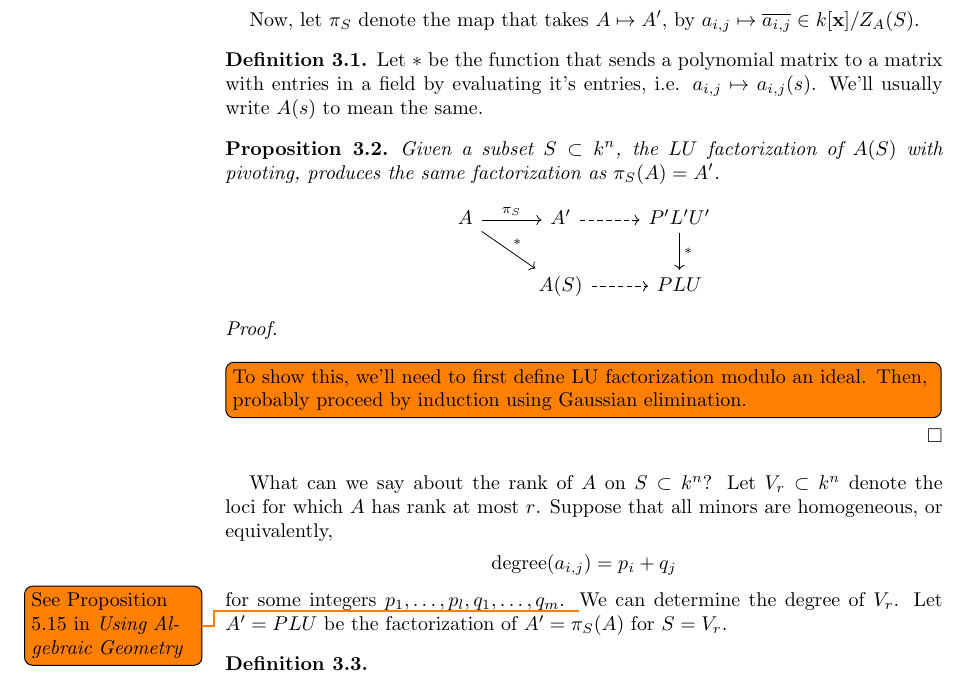
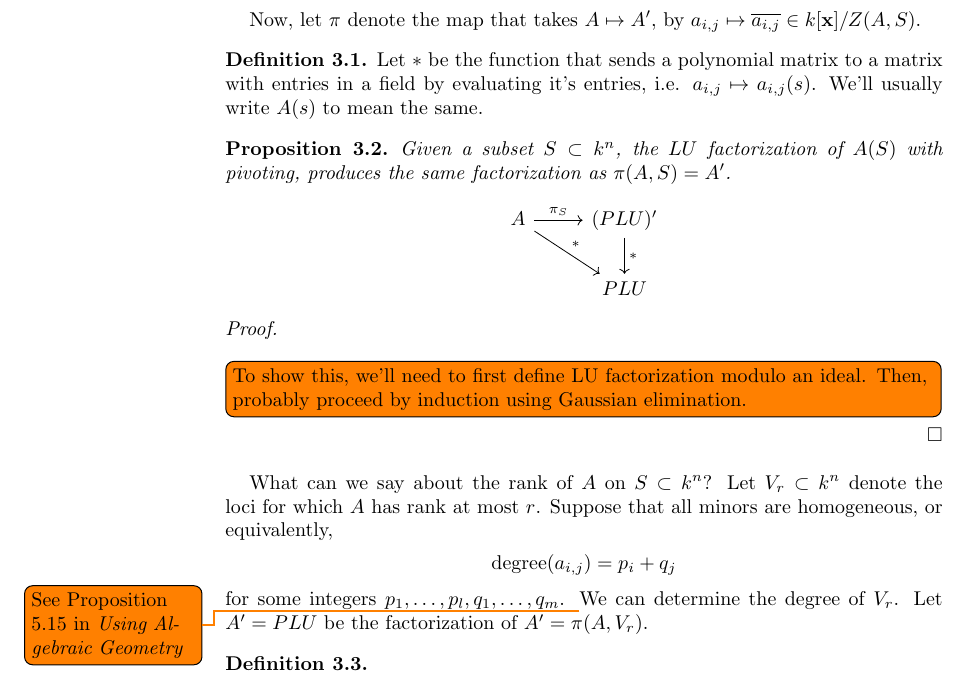
Before and after one commit to patrickmclaren/math-thesis, a LaTeX thesis (thesis/thesis.tex): part of page 2 of 8, cut so that both start at the same text. Compiled offline with pdfLaTeX.

Commit message:
simplified notation, and diagram [ci skip]

```diff
--- a/thesis/thesis.tex
+++ b/thesis/thesis.tex
@@ -51,6 +51,7 @@
 \Crefname{section}{\S}{\S\S}
 
 \usepackage{tikz-cd}
+\usetikzlibrary{decorations.pathmorphing}
 
 \newcommand{\intodo}[1]{
   \leavevmode \\
@@ -118,17 +119,17 @@ However, given indeterminate entries $a_{i,j} \in k[\mathbf{x}]$, a decision mus
 \end{equation*}
 
-Now, let $\pi_S$ denote the map that takes $A \mapsto A'$, by $a_{i,j} \mapsto \overline{a_{i,j}} \in k[\mathbf{x}]/Z_A(S)$.
+Now, let $\pi$ denote the map that takes $A \mapsto A'$, by $a_{i,j} \mapsto \overline{a_{i,j}} \in k[\mathbf{x}]/Z(A, S)$.
 
 \begin{definition}
   Let $*$ be the function that sends a polynomial matrix to a matrix with entries in a field by evaluating it's entries, i.e. $a_{i,j} \mapsto a_{i,j}(s)$. We'll usually write $A(s)$ to mean the same.
 \end{definition}
 
 \begin{proposition}
-  Given a subset $S \subset k^n$, the $LU$ factorization of $A(S)$ with pivoting, produces the same factorization as $\pi_S(A) = A'$.
+  Given a subset $S \subset k^n$, the $LU$ factorization of $A(S)$ with pivoting, produces the same factorization as $\pi(A, S) = A'$.
   \begin{equation*}
     \begin{tikzcd}
-      A \arrow[dr]{}{*} \arrow[r]{}{\pi_S} & \arrow[r, dashed] A' & \arrow[d]{}{*} P'L'U'\\
-      & A(S) \arrow[r, dashed] & PLU
+      A \arrow[dr]{}{*} \arrow[r]{}{\pi_S} & \arrow[d]{}{*} (PLU)'\\
+      & PLU
     \end{tikzcd}
   \end{equation*}
 \end{proposition}
@@ -141,7 +142,7 @@ What can we say about the rank of $A$ on $S \subset k^n$? Let $V_r \subset k^n$
 \begin{equation*}
   \mathrm{degree}(a_{i,j}) = p_i + q_j
 \end{equation*}
-for some integers $p_1, \ldots, p_l, q_1, \ldots, q_m$. \todo{See Proposition 5.15 in \emph{Using Algebraic Geometry}} We can determine the degree of $V_r$. Let $A' = PLU$ be the factorization of $A' = \pi_S(A)$ for $S = V_r$.
+for some integers $p_1, \ldots, p_l, q_1, \ldots, q_m$. \todo{See Proposition 5.15 in \emph{Using Algebraic Geometry}} We can determine the degree of $V_r$. Let $A' = PLU$ be the factorization of $A' = \pi(A, V_r)$.
 
 \begin{definition}
   \intodo{Given $V_r$, let $A' = \pi(A, V_r)$. Identify the choice of $r$ pivots used in Gaussian elimination of $A'$. These pivots prescribe rank conditions on $A'$ (this might be a proposition).
```
Also changed, not shown: thesis/thesis.tex (4 more changed lines).
